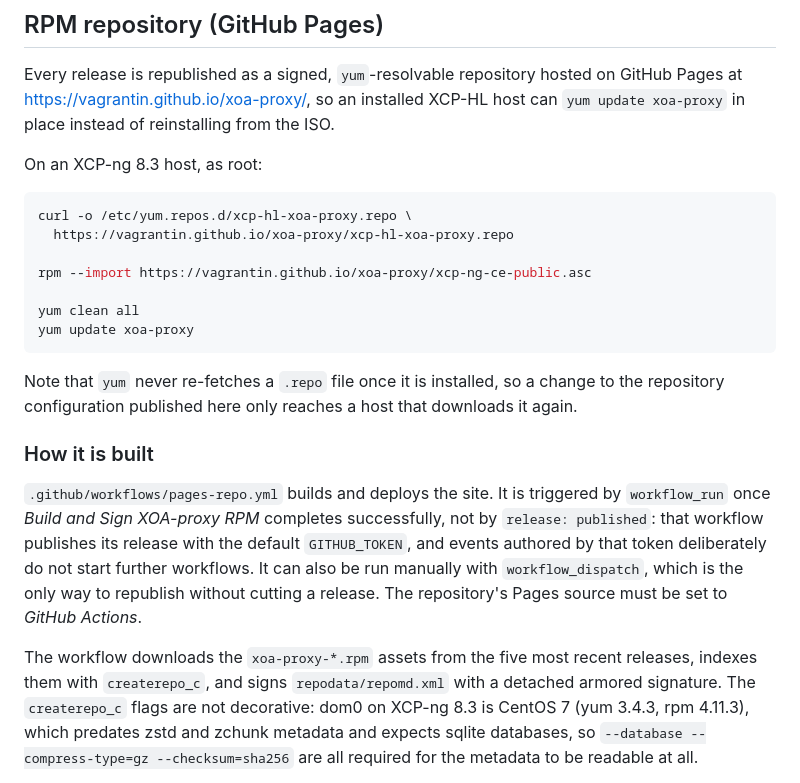
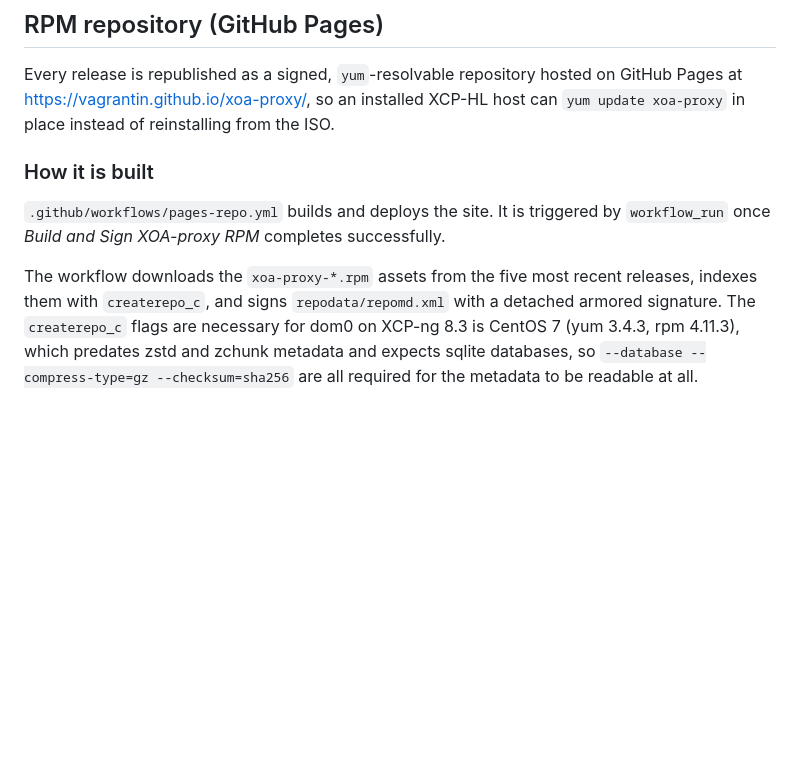
Before and after one commit to Vagrantin/xoa-proxy, a Markdown page: README.md, the part around the change. Rendered like a GitHub page; blank space fills up the shorter version.

Commit message:
fixed some non-sense in the README from the LLM

````diff
--- a/README.md
+++ b/README.md
@@ -45,35 +45,14 @@ Every release is republished as a signed, `yum`-resolvable repository hosted on
 GitHub Pages at <https://vagrantin.github.io/xoa-proxy/>, so an installed XCP-HL host
 can `yum update xoa-proxy` in place instead of reinstalling from the ISO.
 
-On an XCP-ng 8.3 host, as root:
-
-```bash
-curl -o /etc/yum.repos.d/xcp-hl-xoa-proxy.repo \
-  https://vagrantin.github.io/xoa-proxy/xcp-hl-xoa-proxy.repo
-
-rpm --import https://vagrantin.github.io/xoa-proxy/xcp-ng-ce-public.asc
-
-yum clean all
-yum update xoa-proxy
-```
-
-Note that `yum` never re-fetches a `.repo` file once it is installed, so a change
-to the repository configuration published here only reaches a host that
-downloads it again.
-
 ### How it is built
 
 `.github/workflows/pages-repo.yml` builds and deploys the site. It is triggered by
-`workflow_run` once *Build and Sign XOA-proxy RPM* completes successfully, not by
-`release: published`: that workflow publishes its release with the default
-`GITHUB_TOKEN`, and events authored by that token deliberately do not start
-further workflows. It can also be run manually with `workflow_dispatch`, which is
-the only way to republish without cutting a release. The repository's Pages
-source must be set to *GitHub Actions*.
+`workflow_run` once *Build and Sign XOA-proxy RPM* completes successfully.
 
 The workflow downloads the `xoa-proxy-*.rpm` assets from the five most recent
 releases, indexes them with `createrepo_c`, and signs `repodata/repomd.xml` with
-a detached armored signature. The `createrepo_c` flags are not decorative:
+a detached armored signature. The `createrepo_c` flags are necessary for
 dom0 on XCP-ng 8.3 is CentOS 7 (yum 3.4.3, rpm 4.11.3), which predates zstd and
 zchunk metadata and expects sqlite databases, so `--database
 --compress-type=gz --checksum=sha256` are all required for the metadata to be
````
